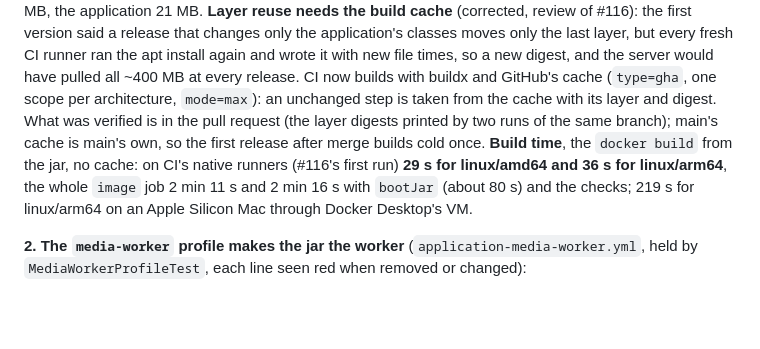
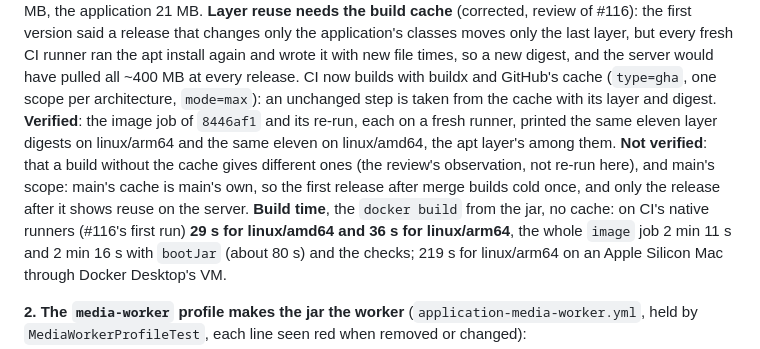
Before and after one commit to Ayodeji97/moyi-backend, a Markdown page: adr/0052-the-media-worker.md, the part around the change. Rendered like a GitHub page; blank space fills up the shorter version.

Commit message:
docs(adr): ADR-0052 records the layer digests two CI runs shared
Co-Authored-By: Claude Opus 5.5 <noreply@anthropic.com>

```diff
--- a/adr/0052-the-media-worker.md
+++ b/adr/0052-the-media-worker.md
@@ -89,9 +89,12 @@ the first version said a release that changes only the application's classes mov
 layer, but every fresh CI runner ran the apt install again and wrote it with new file times, so a new
 digest, and the server would have pulled all ~400 MB at every release. CI now builds with buildx and
 GitHub's cache (`type=gha`, one scope per architecture, `mode=max`): an unchanged step is taken from
-the cache with its layer and digest. What was verified is in the pull request (the layer digests
-printed by two runs of the same branch); main's cache is main's own, so the first release after
-merge builds cold once. **Build time**, the `docker build` from the jar, no cache: on CI's native runners (#116's first
+the cache with its layer and digest. **Verified**: the image job of `8446af1` and its re-run, each on a
+fresh runner, printed the same eleven layer digests on linux/arm64 and the same eleven on
+linux/amd64, the apt layer's among them. **Not verified**: that a build
+without the cache gives different ones (the review's observation, not re-run here), and main's
+scope: main's cache is main's own, so the first release after merge builds cold once, and only
+the release after it shows reuse on the server. **Build time**, the `docker build` from the jar, no cache: on CI's native runners (#116's first
 run) **29 s for linux/amd64 and 36 s for linux/arm64**, the whole `image` job 2 min 11 s and 2 min 16 s
 with `bootJar` (about 80 s) and the checks; 219 s for linux/arm64 on an Apple Silicon Mac through
 Docker Desktop's VM.
```
